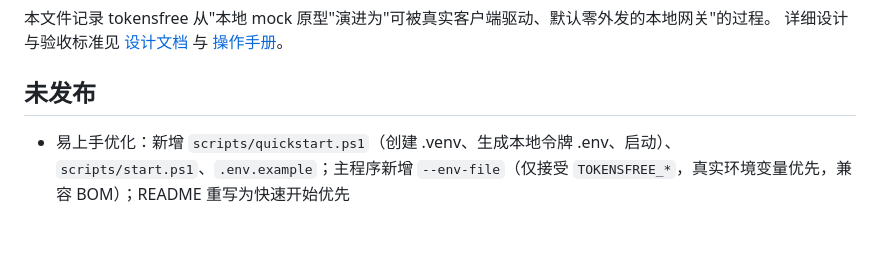
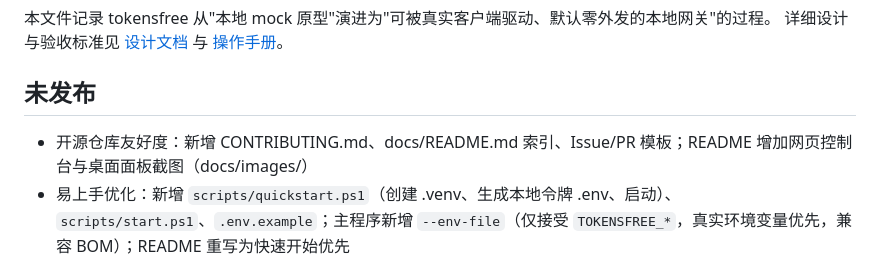
Before and after one commit to abfdb/tokensfree, a Markdown page: CHANGELOG.md, the part around the change. Drawn GitHub-style; blank space fills up the shorter version.

```diff
--- a/CHANGELOG.md
+++ b/CHANGELOG.md
@@ -5,6 +5,7 @@
 
 ## 未发布
 
+- 开源仓库友好度：新增 CONTRIBUTING.md、docs/README.md 索引、Issue/PR 模板；README 增加网页控制台与桌面面板截图（docs/images/）
 - 易上手优化：新增 `scripts/quickstart.ps1`（创建 .venv、生成本地令牌 .env、启动）、`scripts/start.ps1`、`.env.example`；主程序新增 `--env-file`（仅接受 `TOKENSFREE_*`，真实环境变量优先，兼容 BOM）；README 重写为快速开始优先
 
 ## v0.6.0（未发布，分支 p0-engineering-baseline）
```
Also changed, not shown: .github/ISSUE_TEMPLATE/bug_report.md (added, +29 -0 lines), .github/ISSUE_TEMPLATE/feature_request.md (added, +15 -0 lines), .github/PULL_REQUEST_TEMPLATE.md (added, +14 -0 lines), CONTRIBUTING.md (added, +53 -0 lines), README.md (+8 -0 lines), docs/README.md (added, +17 -0 lines), docs/images/desktop-panel.png (added), docs/images/web-console.png (added).
